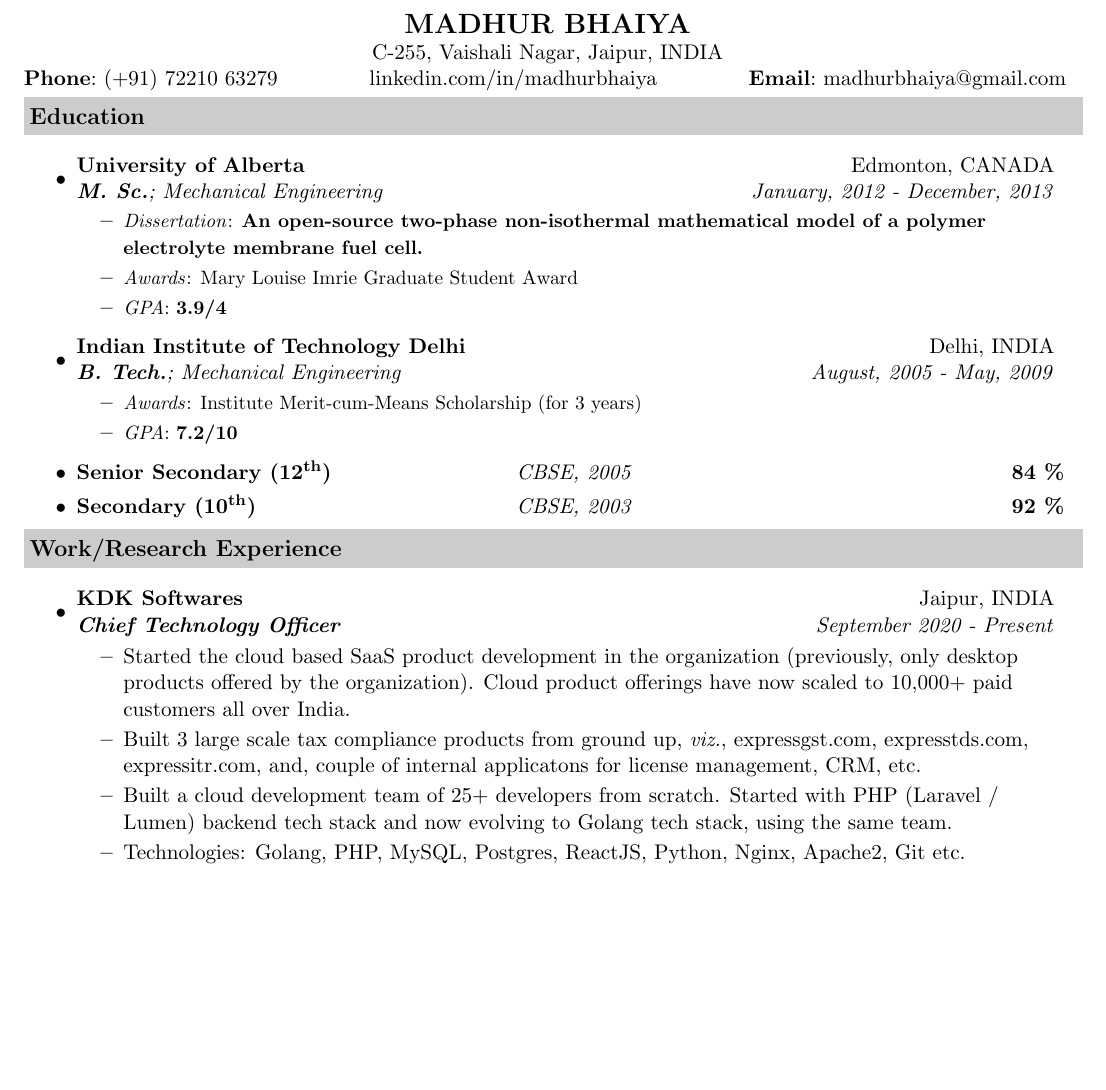
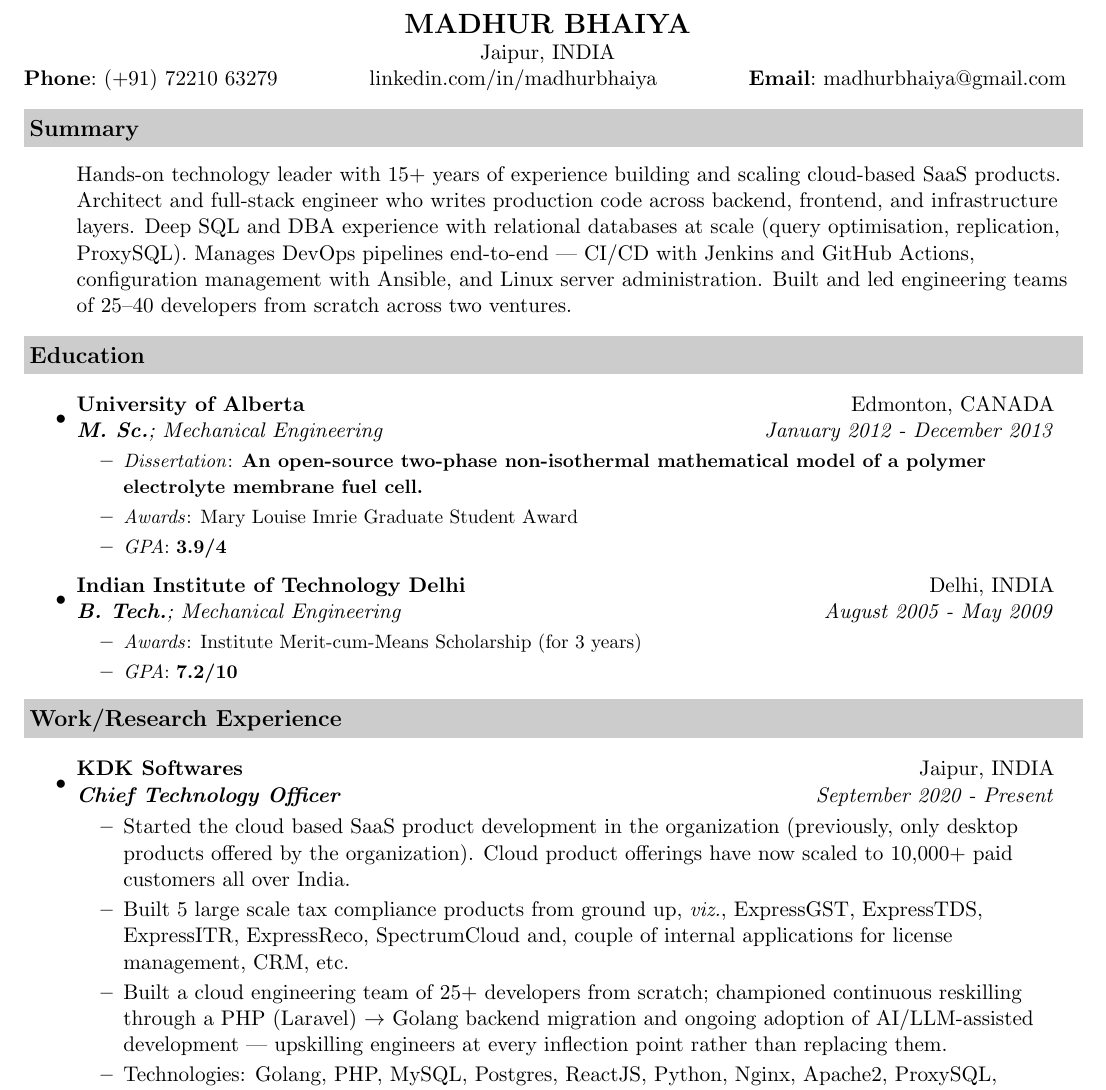
Before and after one commit to Mechstud/Resume, a LaTeX CV (Madhur_Resume.tex): part of page 1 of 3, cut so that both start at the same text, the shorter picture padded with empty space. Compiled offline with pdfLaTeX.

Commit message:
Update resume with summary and more skills and improve structure

```diff
--- a/Madhur_Resume.tex
+++ b/Madhur_Resume.tex
@@ -43,34 +43,41 @@
 \begin{document}
 
 \centerline{\textbf{\Large MADHUR BHAIYA}}
-\centerline{C-255, Vaishali Nagar, Jaipur, INDIA}
+\centerline{Jaipur, INDIA}
 \begin{tabular*}{7in}{l@{\extracolsep{2in}}l}
 	\textbf{Phone}:\ (+91) 72210 63279 \qquad \qquad \href{https://www.linkedin.com/in/madhurbhaiya/}{linkedin.com/in/madhurbhaiya} \qquad \qquad \textbf{Email}:\ \href{mailto:madhurbhaiya@gmail.com}{madhurbhaiya@gmail.com} \\
 \end{tabular*}
 
-\vspace{0.01in}
+\vspace{0.1in}
+
+\resheading{Summary}
+\begin{itemize}
+	\item[] Hands-on technology leader with 15+ years of experience building and scaling cloud-based SaaS products. Architect and full-stack engineer who writes production code across backend, frontend, and infrastructure layers. Deep SQL and DBA experience with relational databases at scale (query optimisation, replication, ProxySQL). Manages DevOps pipelines end-to-end — CI/CD with Jenkins and GitHub Actions, configuration management with Ansible, and Linux server administration. Built and led engineering teams of 25--40 developers from scratch across two ventures.
+\end{itemize}
 
 \resheading{Education}
 \begin{itemize}
 	\item
-	      \ressubheading{University of Alberta}{Edmonton, CANADA}{\textbf{M. Sc.}; Mechanical Engineering }{January, 2012 - December, 2013}
+	      \ressubheading{University of Alberta}{Edmonton, CANADA}{\textbf{M. Sc.}; Mechanical Engineering }{January 2012 - December 2013}
 	      \begin{itemize}
 		      \resitem{{\small \textit{Dissertation}: \textbf{An open-source two-phase non-isothermal mathematical model of a polymer electrolyte membrane fuel cell.}}}
 		      \resitem{{\small \textit{Awards}: Mary Louise Imrie Graduate Student Award}}
 		      \resitem{{\small \textit{GPA}: \textbf{3.9/4}}}
 	      \end{itemize}
 	\item
-	      \ressubheading{Indian Institute of Technology Delhi}{Delhi, INDIA}{\textbf{B. Tech.}; Mechanical Engineering}{August, 2005 - May, 2009}
+	      \ressubheading{Indian Institute of Technology Delhi}{Delhi, INDIA}{\textbf{B. Tech.}; Mechanical Engineering}{August 2005 - May 2009}
 	      \begin{itemize}
 		      \resitem{{\small \textit{Awards}: Institute Merit-cum-Means Scholarship (for 3 years) }}
 		      \resitem{{\small \textit{GPA}: \textbf{7.2/10}}}
 	      \end{itemize}
 
+\iffalse % Removed: school-level entries; redundant alongside M.Sc. + IIT B.Tech.
 	\item
 	      \ressubheadingTwo{Senior Secondary (12\textsuperscript{th})}{CBSE, 2005}{84 \%}
 
 	\item
 	      \ressubheadingTwo{Secondary (10\textsuperscript{th})}{CBSE, 2003}{92 \%}
+\fi
 
 \end{itemize}
 
@@ -80,9 +87,9 @@
 	\ressubheading{KDK Softwares }{Jaipur, INDIA}{\textbf{Chief Technology Officer}}{September 2020 - Present}
 	\begin{itemize}
 	  \resitem{Started the cloud based SaaS product development in the organization (previously, only desktop products offered by the organization). Cloud product offerings have now scaled to 10,000+ paid customers all over India.}
-	  \resitem{Built 3 large scale tax compliance products from ground up, \textit{viz.}, expressgst.com, expresstds.com, expressitr.com, and, couple of internal applicatons for license management, CRM, etc.}
-	  \resitem{Built a cloud development team of 25+ developers from scratch. Started with PHP (Laravel / Lumen) backend tech stack and now evolving to Golang tech stack, using the same team.}
-	  \resitem{Technologies: Golang, PHP, MySQL, Postgres, ReactJS, Python, Nginx, Apache2, Git etc. }
+	  \resitem{Built 5 large scale tax compliance products from ground up, \textit{viz.}, ExpressGST, ExpressTDS, ExpressITR, ExpressReco, SpectrumCloud and, couple of internal applications for license management, CRM, etc.}
+	  \resitem{Built a cloud engineering team of 25+ developers from scratch; championed continuous reskilling through a PHP (Laravel) $\rightarrow$ Golang backend migration and ongoing adoption of AI/LLM-assisted development --- upskilling engineers at every inflection point rather than replacing them.}
+	  \resitem{Technologies: Golang, PHP, MySQL, Postgres, ReactJS, Python, Nginx, Apache2, ProxySQL, Jenkins, Ansible, GitHub Actions, Git etc. }
 	\end{itemize} ~\\ \vspace{-10pt}
 	\item
 	      \ressubheading{Wholesalebox.in }{Jaipur, INDIA}{\textbf{Co-Founder | Director}}{April 2015 - September 2020}
```
Also changed, not shown: Madhur_Resume.pdf, Madhur_Resume.tex (5 more changed lines).
